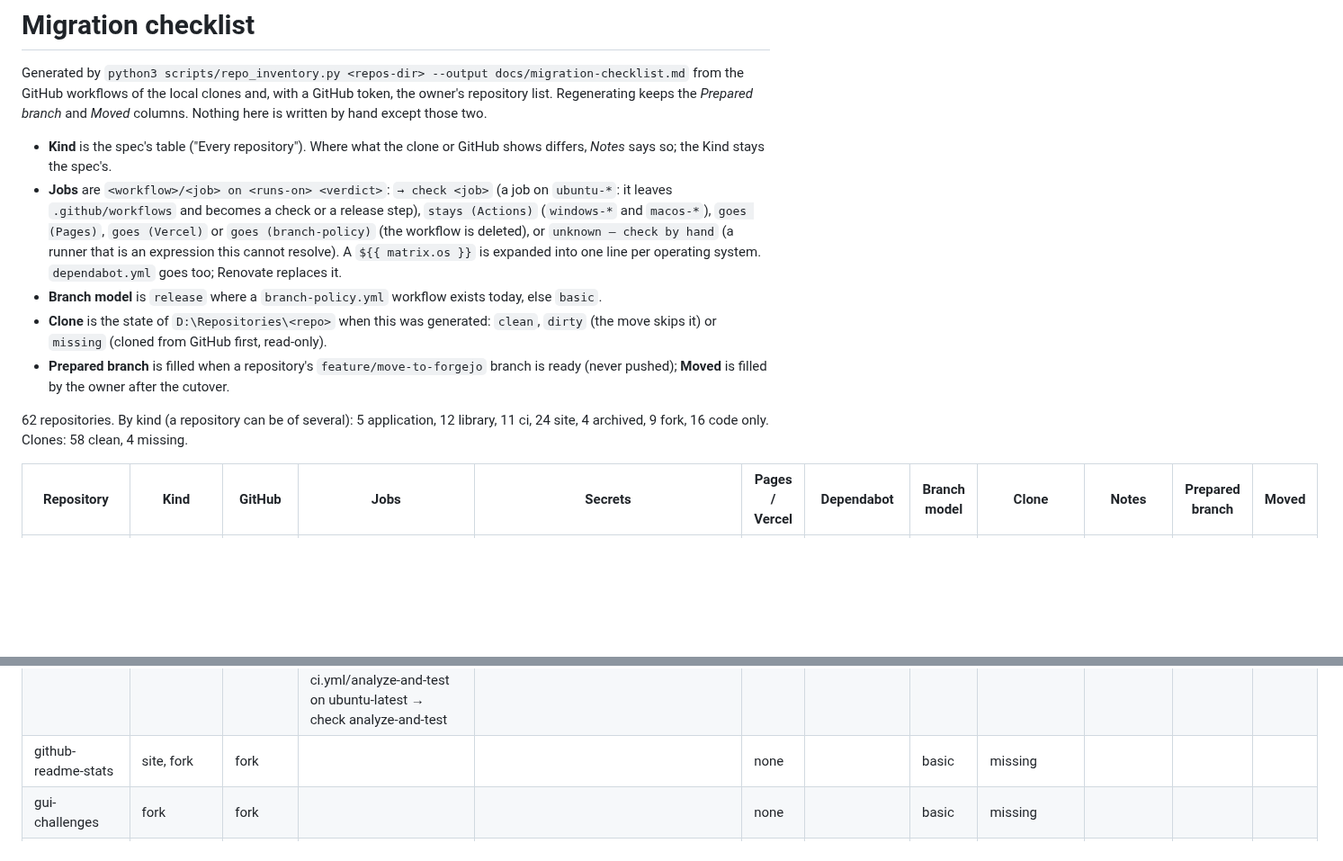
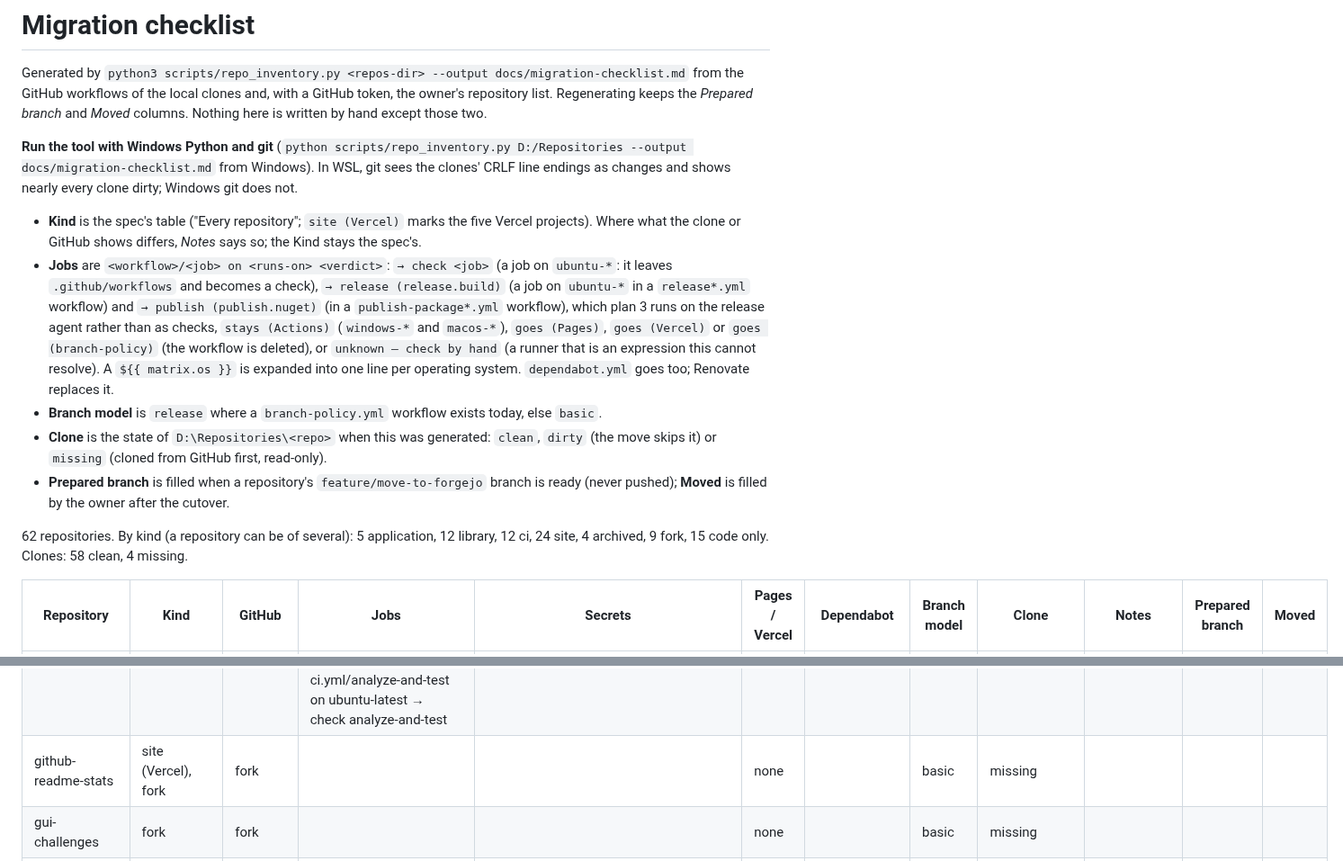
Before and after one commit to artur-rios/yggdrasil, a Markdown page: docs/migration-checklist.md, 2 parts joined by grey strips. Shown at 90% size. GitHub-like rendering; blank space fills up the shorter version.

```diff
--- a/docs/migration-checklist.md
+++ b/docs/migration-checklist.md
@@ -4,10 +4,16 @@ Generated by `python3 scripts/repo_inventory.py <repos-dir> --output docs/migrat
 GitHub workflows of the local clones and, with a GitHub token, the owner's repository list. Regenerating keeps
 the *Prepared branch* and *Moved* columns. Nothing here is written by hand except those two.
 
-- **Kind** is the spec's table ("Every repository"). Where what the clone or GitHub shows differs, *Notes* says
-  so; the Kind stays the spec's.
+**Run the tool with Windows Python and git** (`python scripts/repo_inventory.py D:/Repositories --output
+docs/migration-checklist.md` from Windows). In WSL, git sees the clones' CRLF line endings as changes and shows
+nearly every clone dirty; Windows git does not.
+
+- **Kind** is the spec's table ("Every repository"; `site (Vercel)` marks the five Vercel projects). Where what the
+  clone or GitHub shows differs, *Notes* says so; the Kind stays the spec's.
 - **Jobs** are `<workflow>/<job> on <runs-on> <verdict>`: `→ check <job>` (a job on `ubuntu-*`: it leaves
-  `.github/workflows` and becomes a check or a release step), `stays (Actions)` (`windows-*` and `macos-*`),
+  `.github/workflows` and becomes a check), `→ release (release.build)` (a job on `ubuntu-*` in a `release*.yml`
+  workflow) and `→ publish (publish.nuget)` (in a `publish-package*.yml` workflow), which plan 3 runs on the
+  release agent rather than as checks, `stays (Actions)` (`windows-*` and `macos-*`),
   `goes (Pages)`, `goes (Vercel)` or `goes (branch-policy)` (the workflow is deleted), or `unknown — check by
   hand` (a runner that is an expression this cannot resolve). A `${{ matrix.os }}` is expanded into one line per
   operating system. `dependabot.yml` goes too; Renovate replaces it.
@@ -17,7 +23,7 @@ the *Prepared branch* and *Moved* columns. Nothing here is written by hand excep
 - **Prepared branch** is filled when a repository's `feature/move-to-forgejo` branch is ready (never pushed);
   **Moved** is filled by the owner after the cutover.
 
-62 repositories. By kind (a repository can be of several): 5 application, 12 library, 11 ci, 24 site, 4 archived, 9 fork, 16 code only. Clones: 58 clean, 4 missing.
+62 repositories. By kind (a repository can be of several): 5 application, 12 library, 12 ci, 24 site, 4 archived, 9 fork, 15 code only. Clones: 58 clean, 4 missing.
 
 | Repository | Kind | GitHub | Jobs | Secrets | Pages / Vercel | Dependabot | Branch model | Clone | Notes | Prepared branch | Moved |
 |---|---|---|---|---|---|---|---|---|---|---|---|
@@ -55,7 +61,7 @@ the *Prepared branch* and *Moved* columns. Nothing here is written by hand excep
 | fortuna-api | application | plain | audit.yml/audit on ubuntu-latest → check audit<br>branch-policy.yml/branch-policy on ubuntu-latest goes (branch-policy)<br>check-openapi.yml/check on ubuntu-latest → check check<br>native-core.yml/msrv on ubuntu-latest → check msrv<br>native-core.yml/build on ubuntu-latest → check build<br>native-core.yml/build on windows-latest stays (Actions)<br>tests.yml/test on ubuntu-latest → check test<br>tests.yml/docker on ubuntu-latest → check docker | `GITHUB_TOKEN`, `REPORTGENERATOR_LICENSE` | none | nuget, cargo, github-actions, docker → goes (dependabot) | release | clean (develop) |  |  |  |
 | fortuna-docs | site | plain | deploy.yml/build on ubuntu-latest goes (Pages)<br>deploy.yml/deploy on ubuntu-latest goes (Pages) |  | Pages |  | basic | clean (main) |  |  |  |
 | fortuna-ui | application | plain | branch-policy.yml/branch-policy on ubuntu-latest goes (branch-policy)<br>build.yml/web on ubuntu-latest → check web<br>build.yml/android on ubuntu-latest → check android<br>build.yml/windows on windows-latest stays (Actions)<br>build.yml/linux on ubuntu-latest → check linux<br>check-generated.yml/api-client-drift on ubuntu-latest → check api-client-drift<br>check-generated.yml/header-drift on ubuntu-latest → check header-drift<br>check-generated.yml/bindings-drift on ubuntu-latest → check bindings-drift<br>ci.yml/analyze-and-test on ubuntu-latest → check analyze-and-test |  | none | pub, github-actions → goes (dependabot) | release | clean (develop) |  |  |  |
-| github-readme-stats | site, fork | fork |  |  | none |  | basic | missing |  |  |  |
+| github-readme-stats | site (Vercel), fork | fork |  |  | none |  | basic | missing |  |  |  |
 | gui-challenges | fork | fork |  |  | none |  | basic | missing |  |  |  |
 | heimdall-api | application, site | plain | branch-policy.yml/branch-policy on ubuntu-latest goes (branch-policy)<br>build-docs.yml/build on ubuntu-latest goes (Pages)<br>build-docs.yml/deploy on ubuntu-latest goes (Pages)<br>check-openapi.yml/check on ubuntu-latest → check check<br>tests.yml/test on ubuntu-latest → check test<br>tests.yml/docs calls build-docs.yml (judged there)<br>tests.yml/docker on ubuntu-latest → check docker | `GITHUB_TOKEN`, `REPORTGENERATOR_LICENSE` | Pages | nuget, github-actions → goes (dependabot) | release | clean (develop) |  |  |  |
 | heimdall-docs | site | plain | deploy.yml/build on ubuntu-latest goes (Pages)<br>deploy.yml/deploy on ubuntu-latest goes (Pages) |  | Pages |  | basic | clean (main) |  |  |  |
```
Also changed, not shown: other parts of docs/migration-checklist.md (+21 -21 lines).
